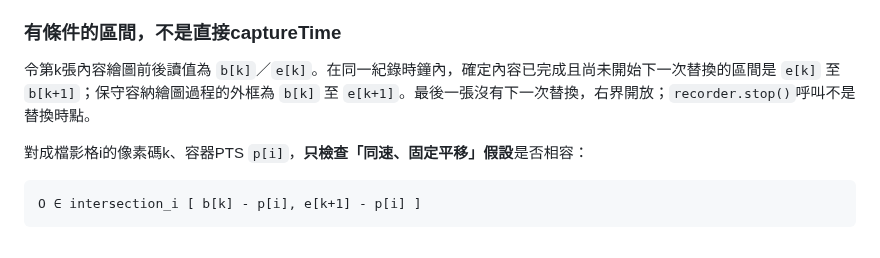
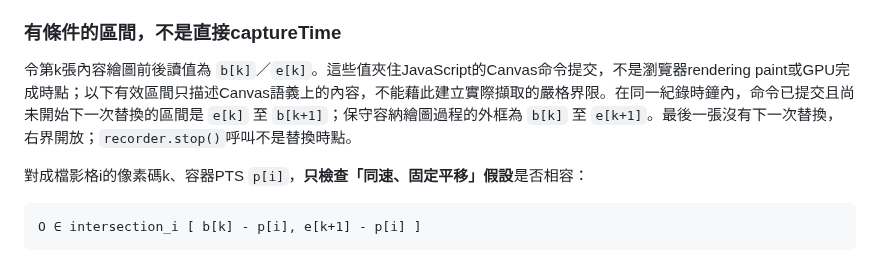
Before and after one commit to sunpochin/dance-stamp, a Markdown page: docs/evidence/issue-11-content-pts-bounds.md, the part around the change. GitHub-like rendering.

Commit message:
docs: Clarify canvas command timing boundary
Distinguish JavaScript canvas command brackets from browser paint or GPU completion so the conditional content-to-PTS model cannot be mistaken for strict physical capture-time bounds. No new media run or product change.

```diff
--- a/docs/evidence/issue-11-content-pts-bounds.md
+++ b/docs/evidence/issue-11-content-pts-bounds.md
@@ -21,7 +21,7 @@
 
 ### 有條件的區間，不是直接captureTime
 
-令第k張內容繪圖前後讀值為 `b[k]`／`e[k]`。在同一紀錄時鐘內，確定內容已完成且尚未開始下一次替換的區間是 `e[k]` 至 `b[k+1]`；保守容納繪圖過程的外框為 `b[k]` 至 `e[k+1]`。最後一張沒有下一次替換，右界開放；`recorder.stop()`呼叫不是替換時點。
+令第k張內容繪圖前後讀值為 `b[k]`／`e[k]`。這些值夾住JavaScript的Canvas命令提交，不是瀏覽器rendering paint或GPU完成時點；以下有效區間只描述Canvas語義上的內容，不能藉此建立實際擷取的嚴格界限。在同一紀錄時鐘內，命令已提交且尚未開始下一次替換的區間是 `e[k]` 至 `b[k+1]`；保守容納繪圖過程的外框為 `b[k]` 至 `e[k+1]`。最後一張沒有下一次替換，右界開放；`recorder.stop()`呼叫不是替換時點。
 
 對成檔影格i的像素碼k、容器PTS `p[i]`，**只檢查「同速、固定平移」假設**是否相容：
 
```
